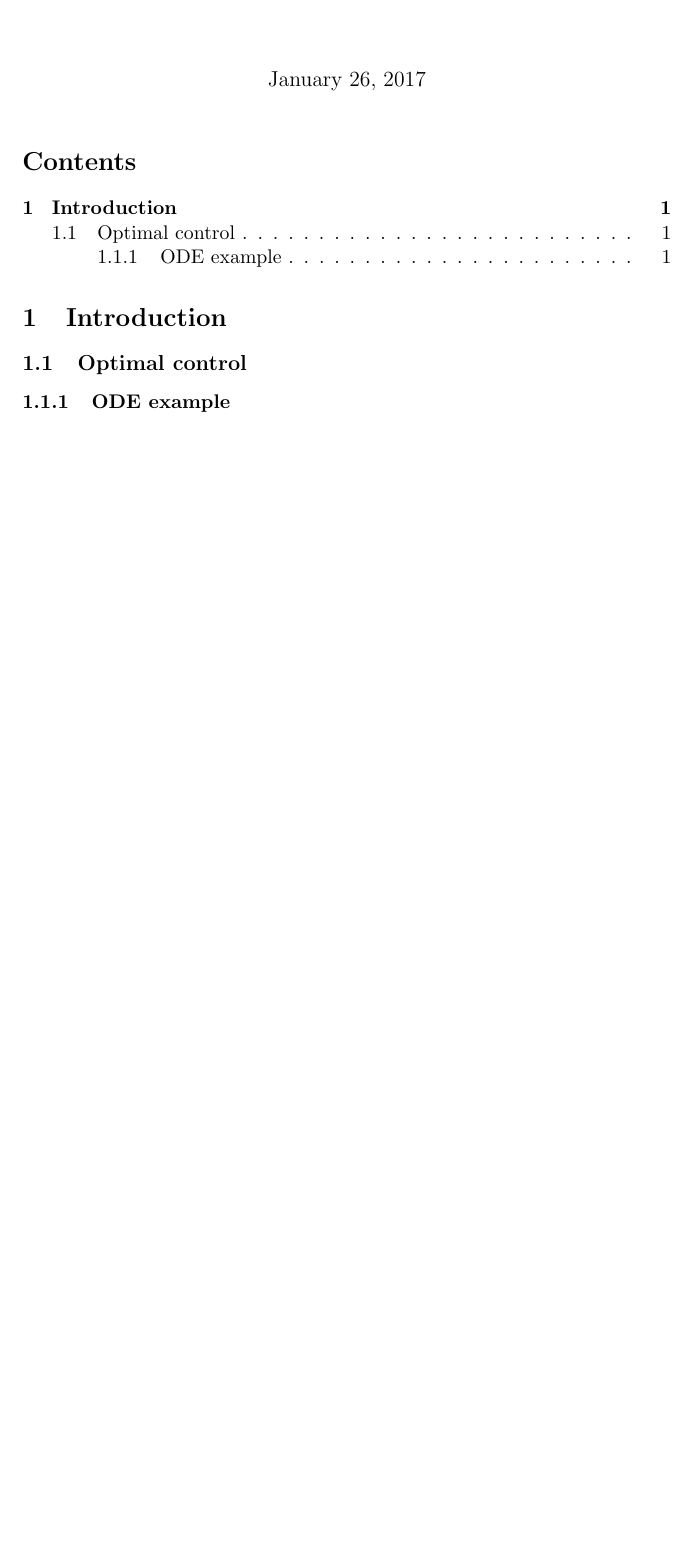
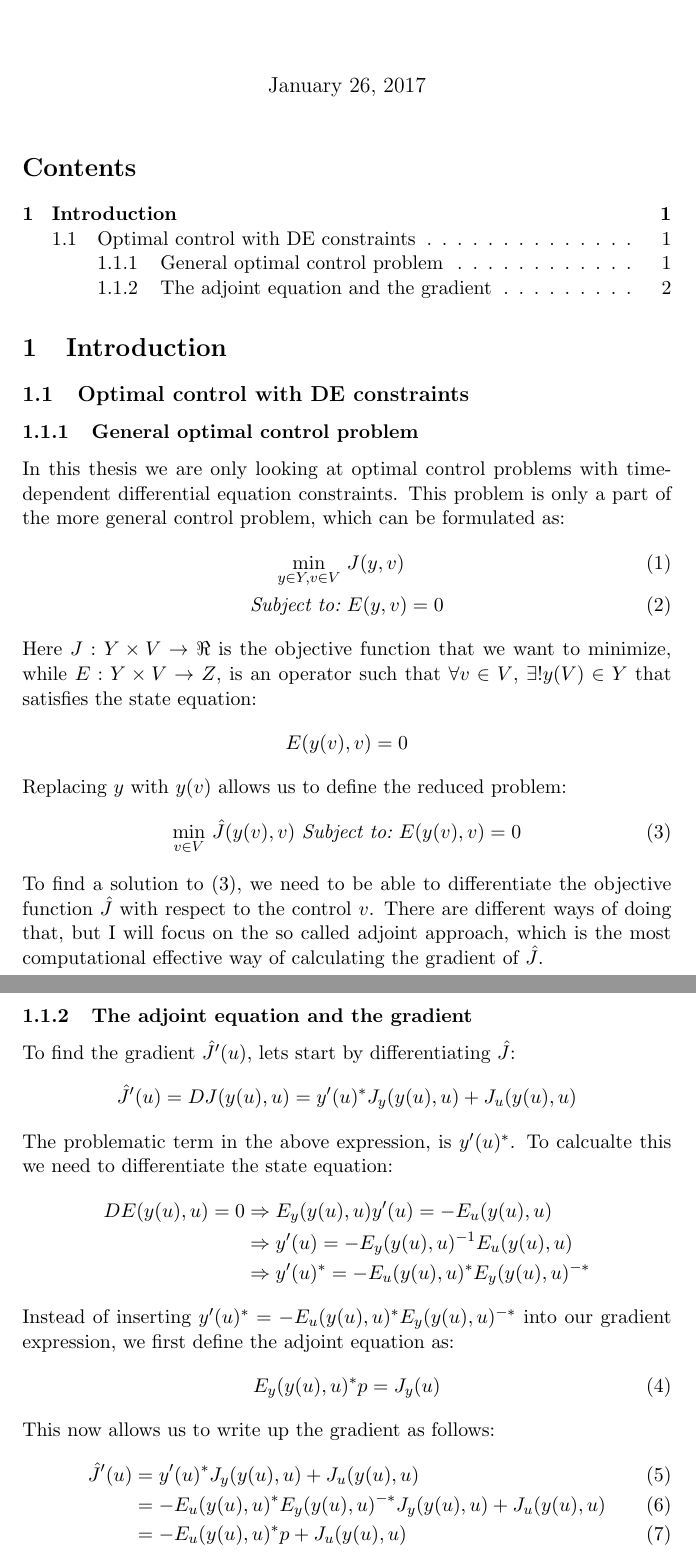
Before and after one commit to andrthu/mek4250, a LaTeX document (adjoint/report/draft/draft2/draft2.tex): part of the page before the commit and two parts of pages 1 and 2 of 2 after it, the two joined at a grey line, cut so that both start at the same text, the shorter picture padded with empty space. Compiled offline with pdfLaTeX.

Commit message:
rewrote adjoint derivation

```diff
--- a/adjoint/report/draft/draft2/draft2.tex
+++ b/adjoint/report/draft/draft2/draft2.tex
@@ -30,6 +30,40 @@
 \tableofcontents{}
 
 \section{Introduction}
-\subsection{Optimal control}
-\subsubsection{ODE example}
+\subsection{Optimal control with DE constraints}
+\subsubsection{General optimal control problem}
+In this thesis we are only looking at optimal control problems with time-dependent differential equation constraints. This problem is only a part of the more general control problem, which can be formulated as:
+\begin{align}
+\underset{y\in Y,v\in V}{\text{min}} \ &J(y,v) \\
+\textit{Subject to:} \ &E(y,v)=0
+\end{align}
+Here $J: Y\times V\rightarrow\Re$ is the objective function that we want to minimize, while $E:Y\times V \rightarrow Z$, is an operator such that $\forall v \in V$, $\exists! y(V)\in Y$ that satisfies the state equation:
+\begin{align*}
+E(y(v),v)=0
+\end{align*}
+Replacing $y$ with $y(v)$ allows us to define the reduced problem:
+\begin{align}
+\underset{v\in V}{\text{min}} \ \hat J(y(v),v) \ \textit{Subject to:} \ E(y(v),v)=0 \label{reduced problem}
+\end{align}
+To find a solution to (\ref{reduced problem}), we need to be able to differentiate the objective function $\hat{J}$ with respect to the control $v$. There are different ways of doing that, but I will focus on the so called adjoint approach, which is the most computational effective way of calculating the gradient of $\hat{J}$.
+\subsubsection{The adjoint equation and the gradient}
+To find the gradient $\hat{J}'(u)$, lets start by differentiating $\hat J$:
+\begin{align*}
+\hat{J}'(u) = DJ(y(u),u) = y'(u)^*J_y(y(u),u) + J_u(y(u),u)
+\end{align*}
+The problematic term in the above expression, is $y'(u)^*$. To calcualte this we need to differentiate the state equation:
+\begin{align*}
+DE(y(u),u)=0 &\Rightarrow E_y(y(u),u)y'(u)=-E_u(y(u),u) \\ &\Rightarrow y'(u)=-E_y(y(u),u)^{-1}E_u(y(u),u) \\ &\Rightarrow y'(u)^* = -E_u(y(u),u)^*E_y(y(u),u)^{-*}
+\end{align*}
+Instead of inserting $y'(u)^* = -E_u(y(u),u)^*E_y(y(u),u)^{-*}$ into our gradient expression, we first define the adjoint equation as:
+\begin{align}
+E_y(y(u),u)^{*}p=J_y(u) \label{general adjoint}
+\end{align}
+This now allows us to write up the gradient as follows:
+\begin{align}
+\hat{J}'(u)&= y'(u)^*J_y(y(u),u) + J_u(y(u),u)\\
+&=-E_u(y(u),u)^*E_y(y(u),u)^{-*}J_y(y(u),u) + J_u(y(u),u) \\
+&= -E_u(y(u),u)^*p +J_u(y(u),u) \label{gradient}
+\end{align}
+
 \end{document}
```
